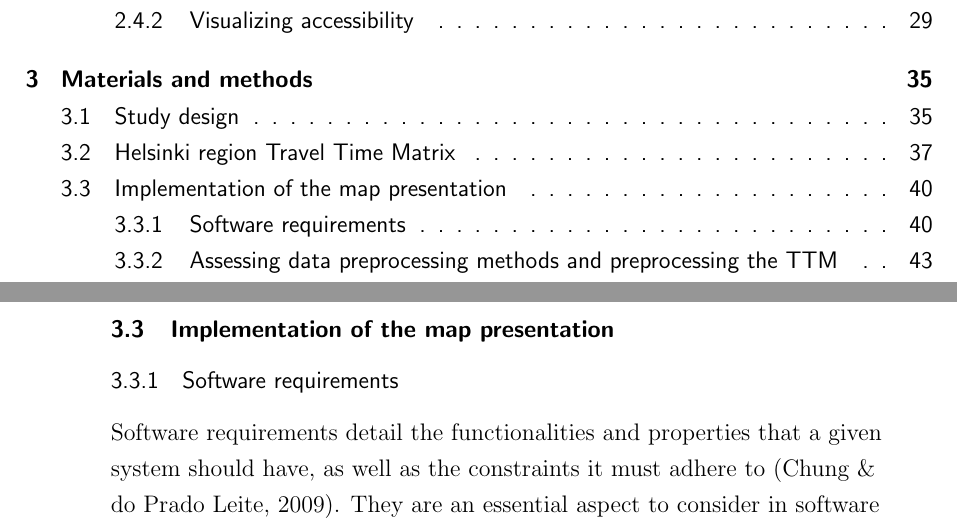
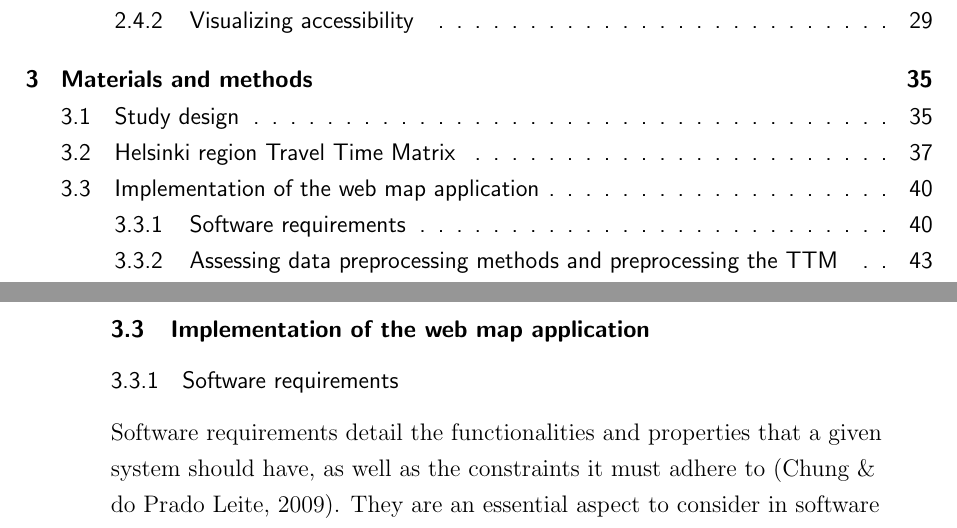
Before and after one commit to eemilhaa/thesis, a LaTeX thesis (thesis/main.tex, which reads thesis/sections/methods.tex): two parts of pages 4 and 50 of 107, joined at a grey line, cut so that both start at the same text. Compiled offline with pdfLaTeX.

Commit message:
background: heading

```diff
--- a/thesis/sections/methods.tex
+++ b/thesis/sections/methods.tex
@@ -163,7 +163,7 @@ their variations included in the dataset.
 
 
 
-\subsection{Implementation of the map presentation}
+\subsection{Implementation of the web map application}
 
 \subsubsection{Software requirements}
 \label{sec:software req}
```
